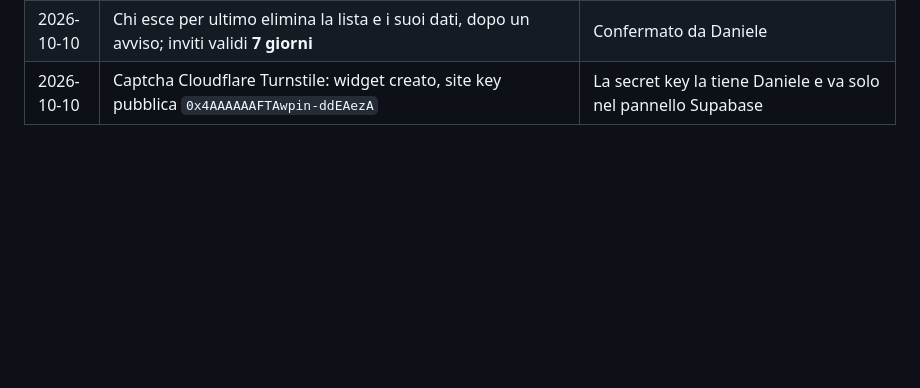
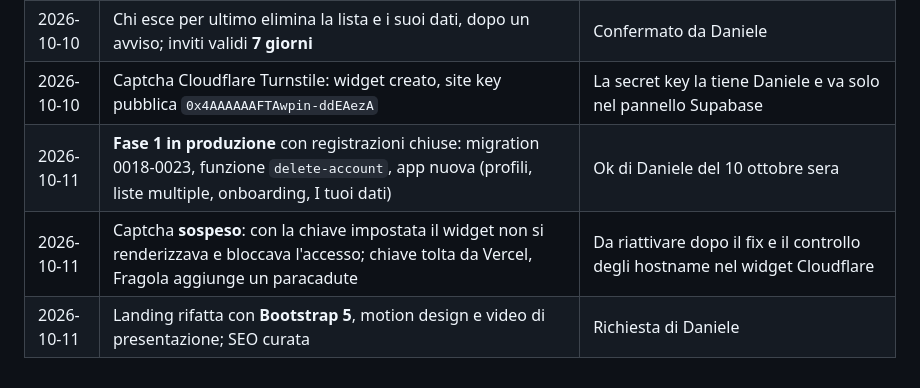
Before and after one commit to dascanfe/frigolo, a Markdown page: docs/DECISIONI.md, the part around the change. Rendered like a GitHub page; blank space fills up the shorter version.

Commit message:
docs: Fase 1 in produzione, captcha sospeso
Co-Authored-By: Claude Opus 5.5 <noreply@anthropic.com>

```diff
--- a/docs/DECISIONI.md
+++ b/docs/DECISIONI.md
@@ -23,3 +23,6 @@
 | 2026-10-10 | Limiti: **2 liste per utente, 5 persone per lista**                                                                                                                                            | Scelta di Daniele (le proposte erano 50 e 20)                                                                                                             |
 | 2026-10-10 | Chi esce per ultimo elimina la lista e i suoi dati, dopo un avviso; inviti validi **7 giorni**                                                                                                 | Confermato da Daniele                                                                                                                                     |
 | 2026-10-10 | Captcha Cloudflare Turnstile: widget creato, site key pubblica `0x4AAAAAAFTAwpin-ddEAezA`                                                                                                      | La secret key la tiene Daniele e va solo nel pannello Supabase                                                                                            |
+| 2026-10-11 | **Fase 1 in produzione** con registrazioni chiuse: migration 0018-0023, funzione `delete-account`, app nuova (profili, liste multiple, onboarding, I tuoi dati)                                | Ok di Daniele del 10 ottobre sera                                                                                                                         |
+| 2026-10-11 | Captcha **sospeso**: con la chiave impostata il widget non si renderizzava e bloccava l'accesso; chiave tolta da Vercel, Fragola aggiunge un paracadute                                        | Da riattivare dopo il fix e il controllo degli hostname nel widget Cloudflare                                                                             |
+| 2026-10-11 | Landing rifatta con **Bootstrap 5**, motion design e video di presentazione; SEO curata                                                                                                        | Richiesta di Daniele                                                                                                                                      |
```
